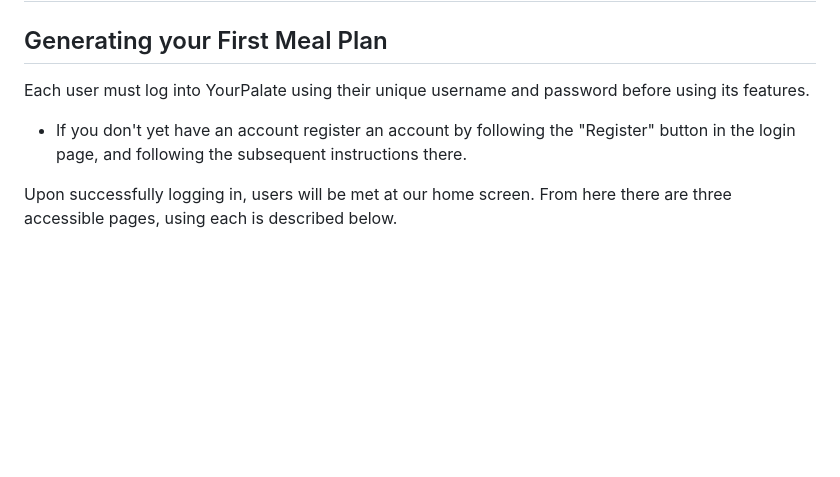
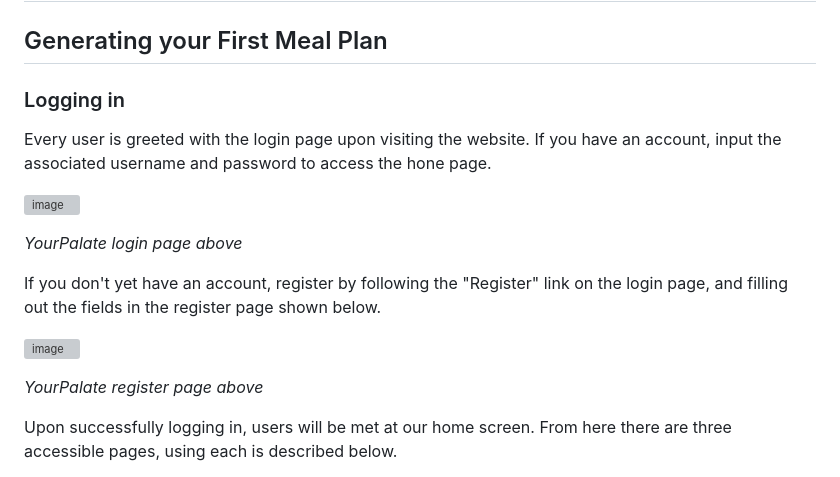
Before and after one commit to bitNathan/YourPalate, a Markdown page: user_manual.md, the part around the change printed below. Rendered like a GitHub page; blank space fills up the shorter version; grey boxes are pictures that could not be loaded.

```diff
--- a/user_manual.md
+++ b/user_manual.md
@@ -1,7 +1,18 @@
 # User Manual
 ## Generating your First Meal Plan
-Each user must log into YourPalate using their unique username and password before using its features.
-- If you don't yet have an account register an account by following the "Register" button in the login page, and following the subsequent instructions there.
+
+### Logging in
+ Every user is greeted with the login page upon visiting the website. If you have an account, input the associated username and password to access the hone page.
+
+![image](https://github.com/user-attachments/assets/a4dc1da0-0466-4d3c-9808-a51f62e881b5)
+
+_YourPalate login page above_
+
+If you don't yet have an account, register by following the "Register" link on the login page, and filling out the fields in the register page shown below.
+
+![image](https://github.com/user-attachments/assets/2fd13542-da9d-48d1-9fc3-a96e482d2c51)
+
+_YourPalate register page above_
 
 Upon successfully logging in, users will be met at our home screen. From here there are three accessible pages, using each is described below.
 
```
Also changed, not shown: other parts of user_manual.md (+14 -0 lines).
